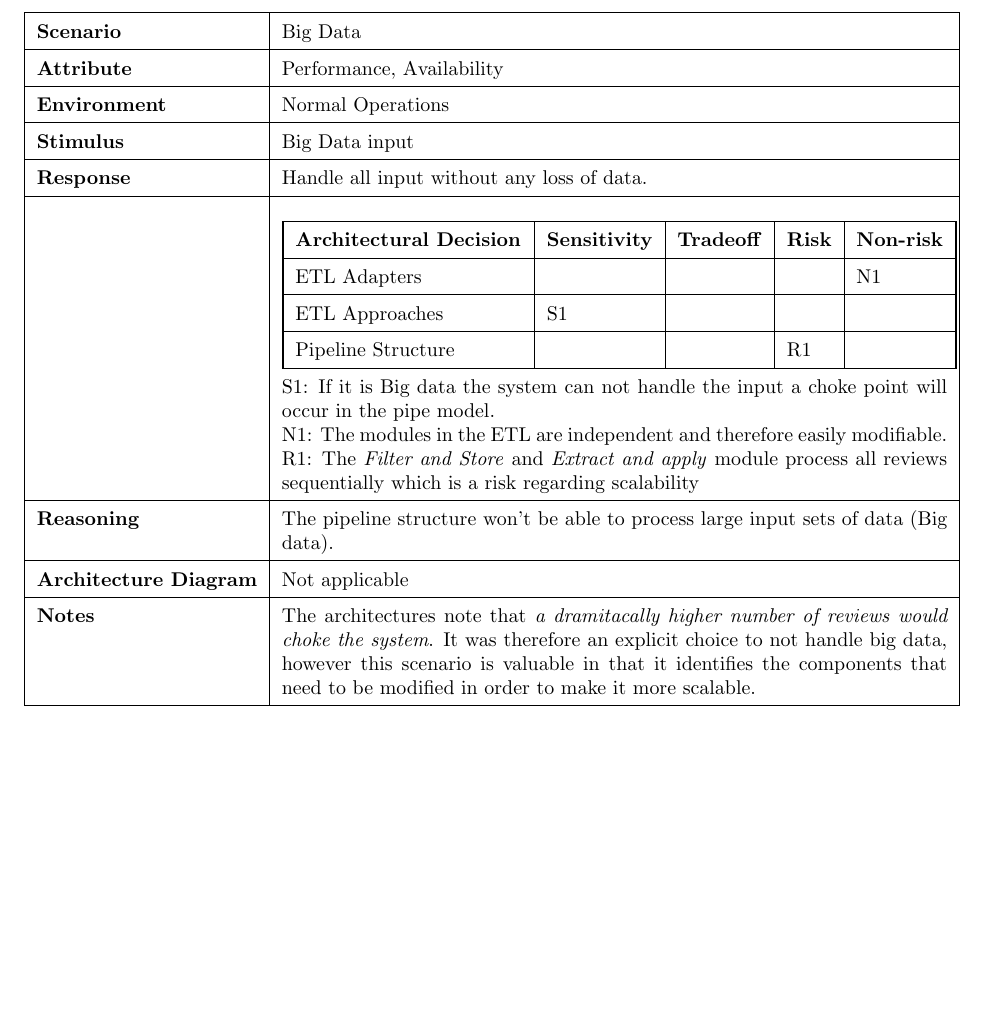
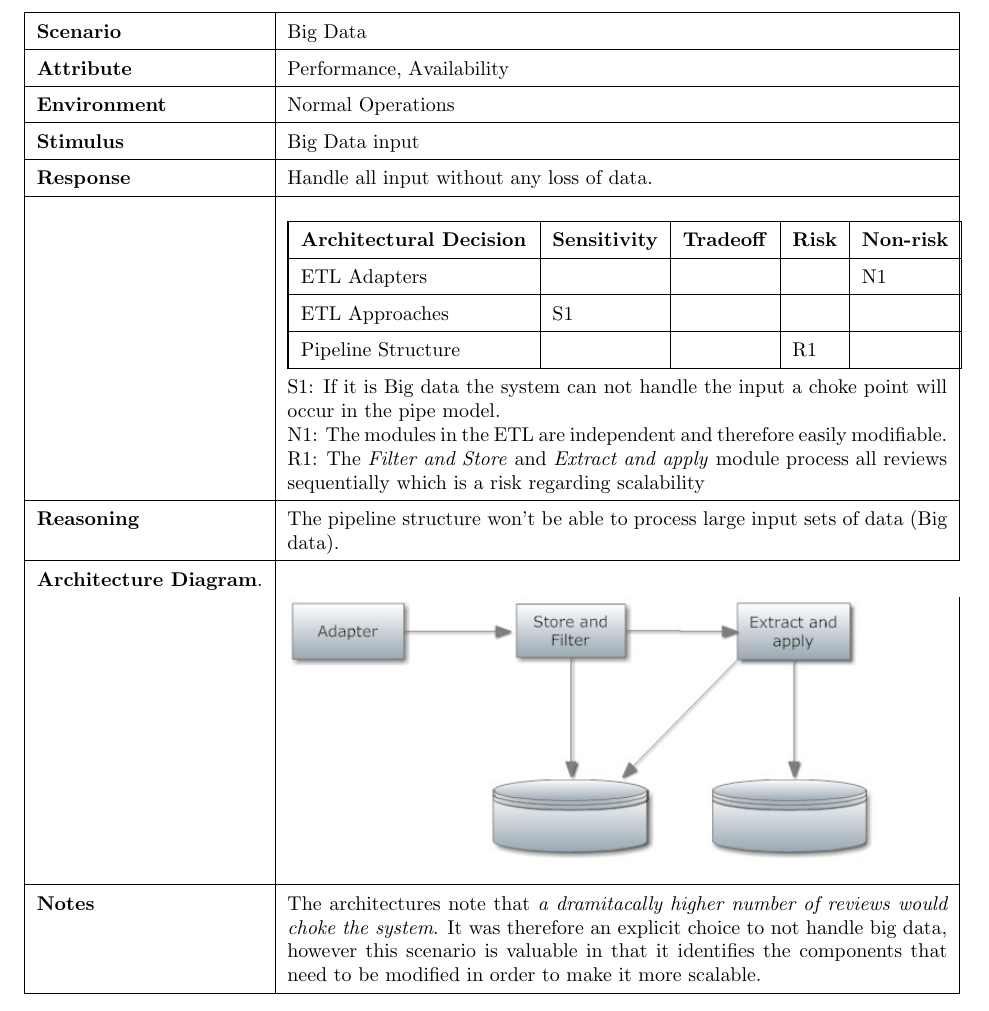
Before and after one commit to CindyBerghuizen/BallOfMud, a LaTeX problem sheet (Assignment 3/QuestionsAndScenarios.tex, which reads Assignment 3/Scenarios.tex): part of page 11 of 11, cut so that both start at the same text, the shorter picture padded with empty space. Compiled offline with pdfLaTeX.

Commit message:
Scenario4 architecture diagram

```diff
--- a/Assignment 3/Scenarios.tex
+++ b/Assignment 3/Scenarios.tex
@@ -144,7 +144,8 @@ This section contains four scenario's and how the architecture responds to them.
   \hline
   \textbf{Reasoning} & The pipeline structure won't be able to process large input sets of data (Big data).  \\
   \hline
-  \textbf{Architecture Diagram} & Not applicable \\
+  \textbf{Architecture Diagram}. \\
+   & \includegraphics[width=300px]{scenario4} \\
   \hline
   \textbf{Notes} & The architectures note that \emph{a dramitacally higher number of reviews would choke the system}. It was therefore an explicit choice to not handle big data, however this scenario is valuable in that it identifies the components that need to be modified in order to make it more scalable. \\
   \hline
```
Also changed, not shown: Assignment 3/QuestionsAndScenarios.pdf, Assignment 3/scenario4.jpg (added).
